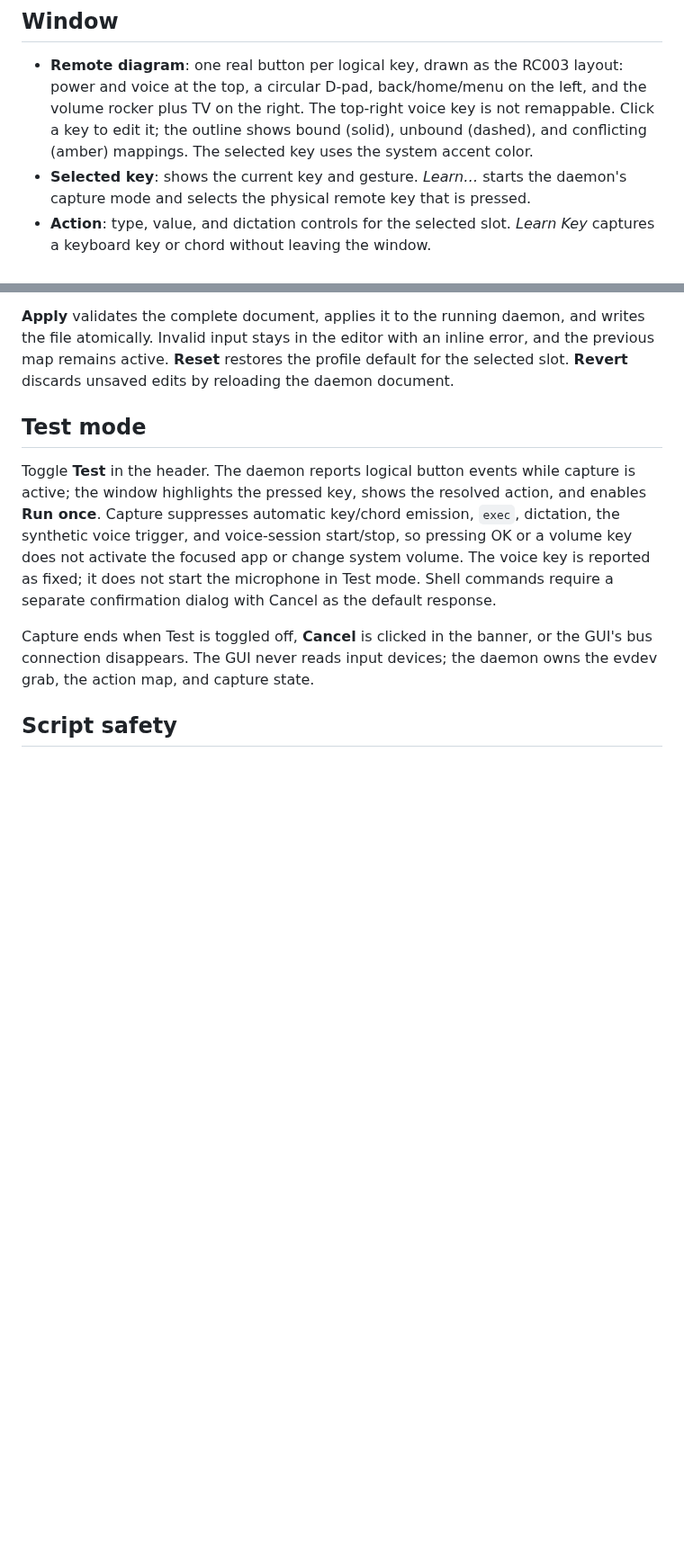
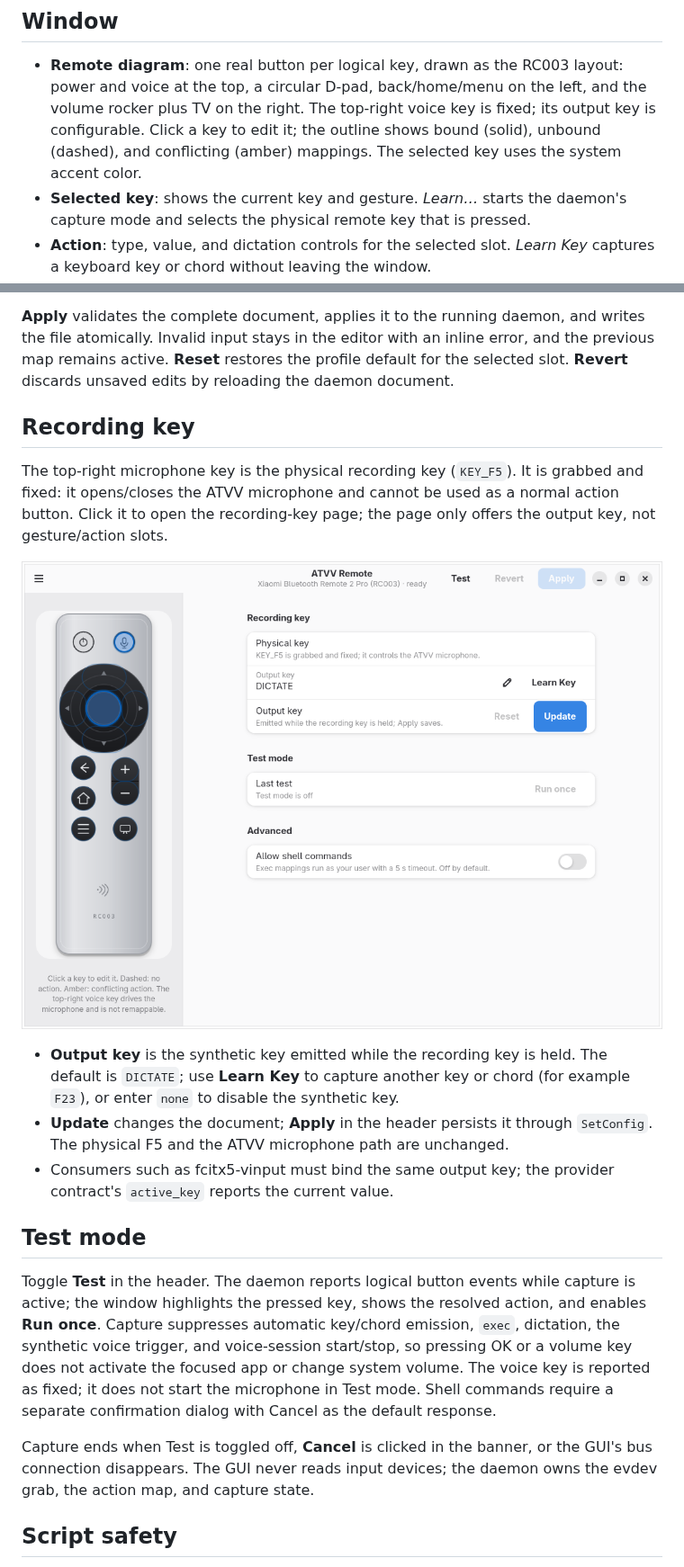
Before and after one commit to YangtseSu/atvv-linux, a Markdown page: docs/gui.md, 2 parts joined by grey strips. Shown at 90% size. Drawn GitHub-style; pictures changed too: docs/gui-recording-key.png (added); blank space fills up the shorter version.

Commit message:
Add recording-key output configuration to the GUI

```diff
--- a/docs/gui.md
+++ b/docs/gui.md
@@ -28,9 +28,9 @@ scriptable surface.
 - **Remote diagram**: one real button per logical key, drawn as the RC003
   layout: power and voice at the top, a circular D-pad, back/home/menu on the
   left, and the volume rocker plus TV on the right. The top-right voice key is
-  not remappable. Click a key to edit it; the outline shows bound (solid),
-  unbound (dashed), and conflicting (amber) mappings. The selected key uses
-  the system accent color.
+  fixed; its output key is configurable. Click a key to edit it; the outline
+  shows bound (solid), unbound (dashed), and conflicting (amber) mappings. The
+  selected key uses the system accent color.
 - **Selected key**: shows the current key and gesture. *Learn…* starts the
   daemon's capture mode and selects the physical remote key that is pressed.
 - **Action**: type, value, and dictation controls for the selected slot.
@@ -61,6 +61,23 @@ and writes the file atomically. Invalid input stays in the editor with an
 inline error, and the previous map remains active. **Reset** restores the
 profile default for the selected slot. **Revert** discards unsaved edits by
 reloading the daemon document.
+
+## Recording key
+
+The top-right microphone key is the physical recording key (`KEY_F5`). It is
+grabbed and fixed: it opens/closes the ATVV microphone and cannot be used as a
+normal action button. Click it to open the recording-key page; the page only
+offers the output key, not gesture/action slots.
+
+![Recording key settings](gui-recording-key.png)
+
+- **Output key** is the synthetic key emitted while the recording key is held.
+  The default is `DICTATE`; use **Learn Key** to capture another key or chord
+  (for example `F23`), or enter `none` to disable the synthetic key.
+- **Update** changes the document; **Apply** in the header persists it through
+  `SetConfig`. The physical F5 and the ATVV microphone path are unchanged.
+- Consumers such as fcitx5-vinput must bind the same output key; the provider
+  contract's `active_key` reports the current value.
 
 ## Test mode
 
```
Also changed, not shown: docs/plans/14-config-gui.md (+6 -0 lines), 4 other files.
